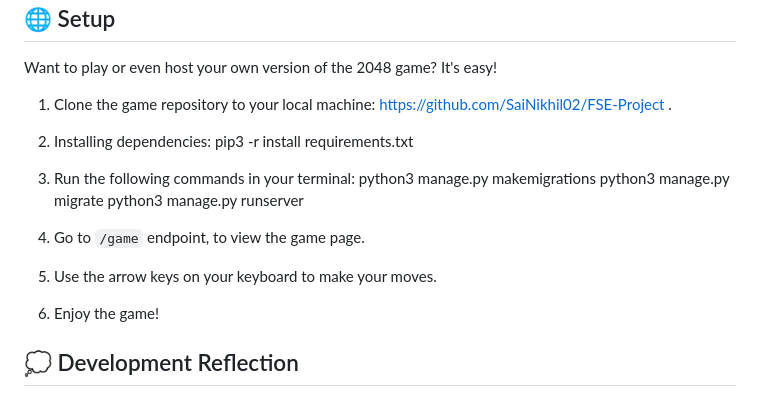
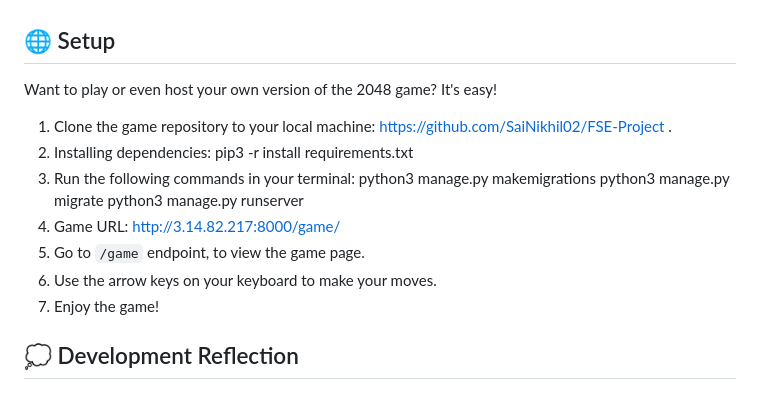
Before and after one commit to SaiNikhil02/FSE-Project, a Markdown page: README.md, the part around the change. Drawn GitHub-style.

```diff
--- a/README.md
+++ b/README.md
@@ -41,10 +41,10 @@ Want to play or even host your own version of the 2048 game? It's easy!
    python3 manage.py makemigrations
    python3 manage.py migrate
    python3 manage.py runserver
-
-4. Go to `/game` endpoint, to view the game page.
-5. Use the arrow keys on your keyboard to make your moves.
-6. Enjoy the game!
+4. Game URL: http://3.14.82.217:8000/game/
+5. Go to `/game` endpoint, to view the game page.
+6. Use the arrow keys on your keyboard to make your moves.
+7. Enjoy the game!
 
 ## 💭 Development Reflection
 
```
